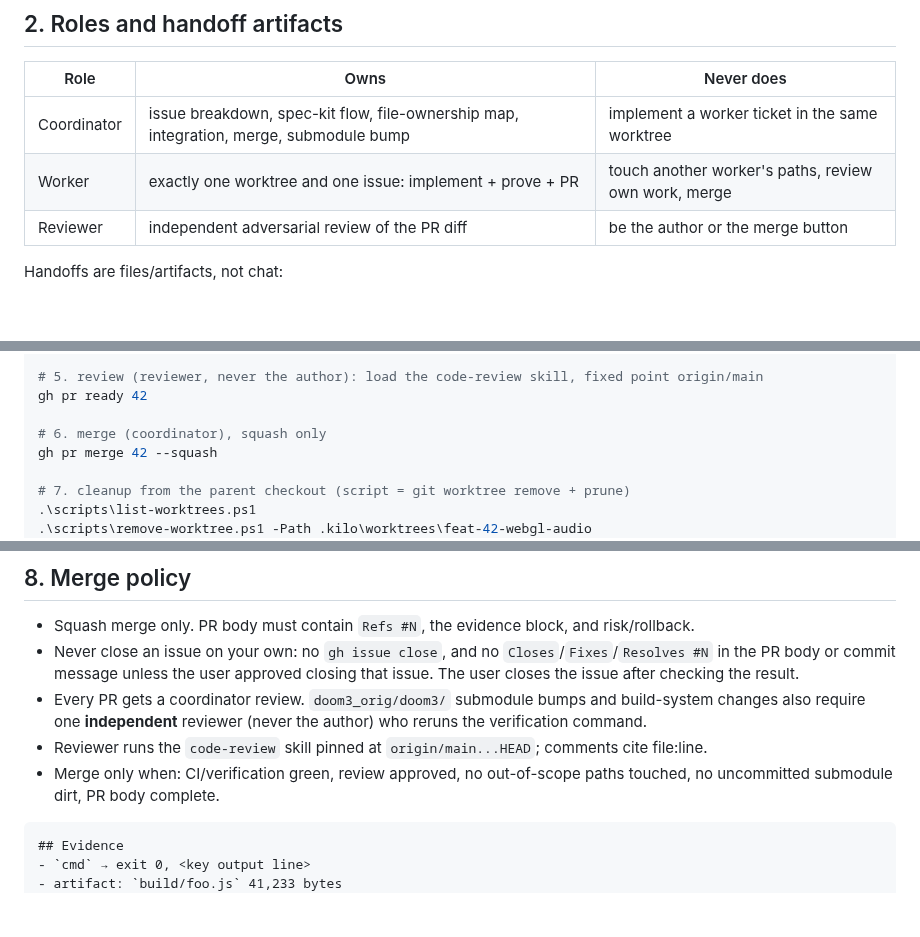
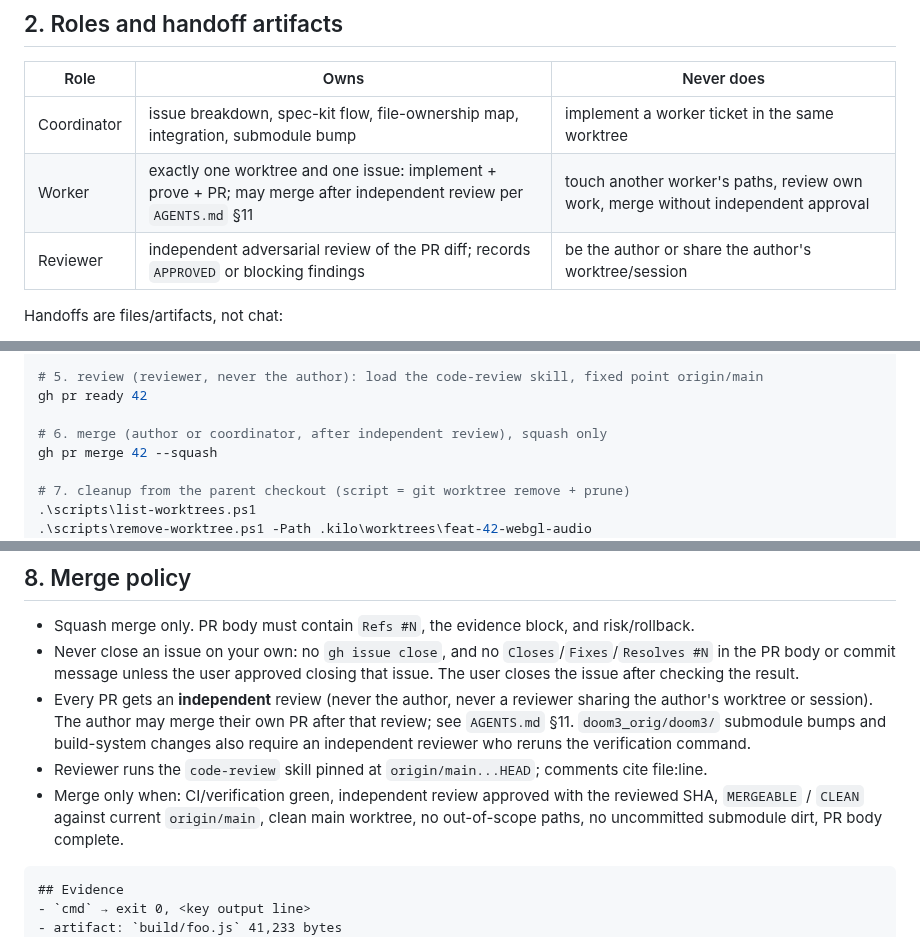
Before and after one commit to yhyu13/DOOM3_AINative, a Markdown page: docs/GIT_WORKFLOW.md, 3 parts joined by grey strips. Rendered like a GitHub page; blank space fills up the shorter version.

````diff
--- a/docs/GIT_WORKFLOW.md
+++ b/docs/GIT_WORKFLOW.md
@@ -60,9 +60,9 @@ git check-ignore -q .kilo/worktrees; if (-not $?) { Add-Content .git\info\exclud
 
 | Role | Owns | Never does |
 |---|---|---|
-| Coordinator | issue breakdown, spec-kit flow, file-ownership map, integration, merge, submodule bump | implement a worker ticket in the same worktree |
-| Worker | exactly one worktree and one issue: implement + prove + PR | touch another worker's paths, review own work, merge |
-| Reviewer | independent adversarial review of the PR diff | be the author or the merge button |
+| Coordinator | issue breakdown, spec-kit flow, file-ownership map, integration, submodule bump | implement a worker ticket in the same worktree |
+| Worker | exactly one worktree and one issue: implement + prove + PR; may merge after independent review per `AGENTS.md` §11 | touch another worker's paths, review own work, merge without independent approval |
+| Reviewer | independent adversarial review of the PR diff; records `APPROVED` or blocking findings | be the author or share the author's worktree/session |
 
 Handoffs are files/artifacts, not chat:
 
@@ -118,7 +118,7 @@ gh pr create --draft --base main --title "feat(audio): WebAudio shim (#42)" --bo
 # 5. review (reviewer, never the author): load the code-review skill, fixed point origin/main
 gh pr ready 42
 
-# 6. merge (coordinator), squash only
+# 6. merge (author or coordinator, after independent review), squash only
 gh pr merge 42 --squash
 
 # 7. cleanup from the parent checkout (script = git worktree remove + prune)
@@ -201,10 +201,13 @@ $env:D3_BUILD = Join-Path $env:WORKTREE_PATH 'build'
 - Never close an issue on your own: no `gh issue close`, and no `Closes`/`Fixes`/`Resolves #N`
   in the PR body or commit message unless the user approved closing that issue. The user closes
   the issue after checking the result.
-- Every PR gets a coordinator review. `doom3_orig/doom3/` submodule bumps and build-system changes also require
-  one **independent** reviewer (never the author) who reruns the verification command.
+- Every PR gets an **independent** review (never the author, never a reviewer sharing the author's
+  worktree or session). The author may merge their own PR after that review; see `AGENTS.md` §11.
+  `doom3_orig/doom3/` submodule bumps and build-system changes also require an independent reviewer
+  who reruns the verification command.
 - Reviewer runs the `code-review` skill pinned at `origin/main...HEAD`; comments cite file:line.
-- Merge only when: CI/verification green, review approved, no out-of-scope paths touched,
+- Merge only when: CI/verification green, independent review approved with the reviewed SHA,
+  `MERGEABLE` / `CLEAN` against current `origin/main`, clean main worktree, no out-of-scope paths,
   no uncommitted submodule dirt, PR body complete.
 
 ```markdown
````
Also changed, not shown: AGENTS.md (+13 -0 lines).
